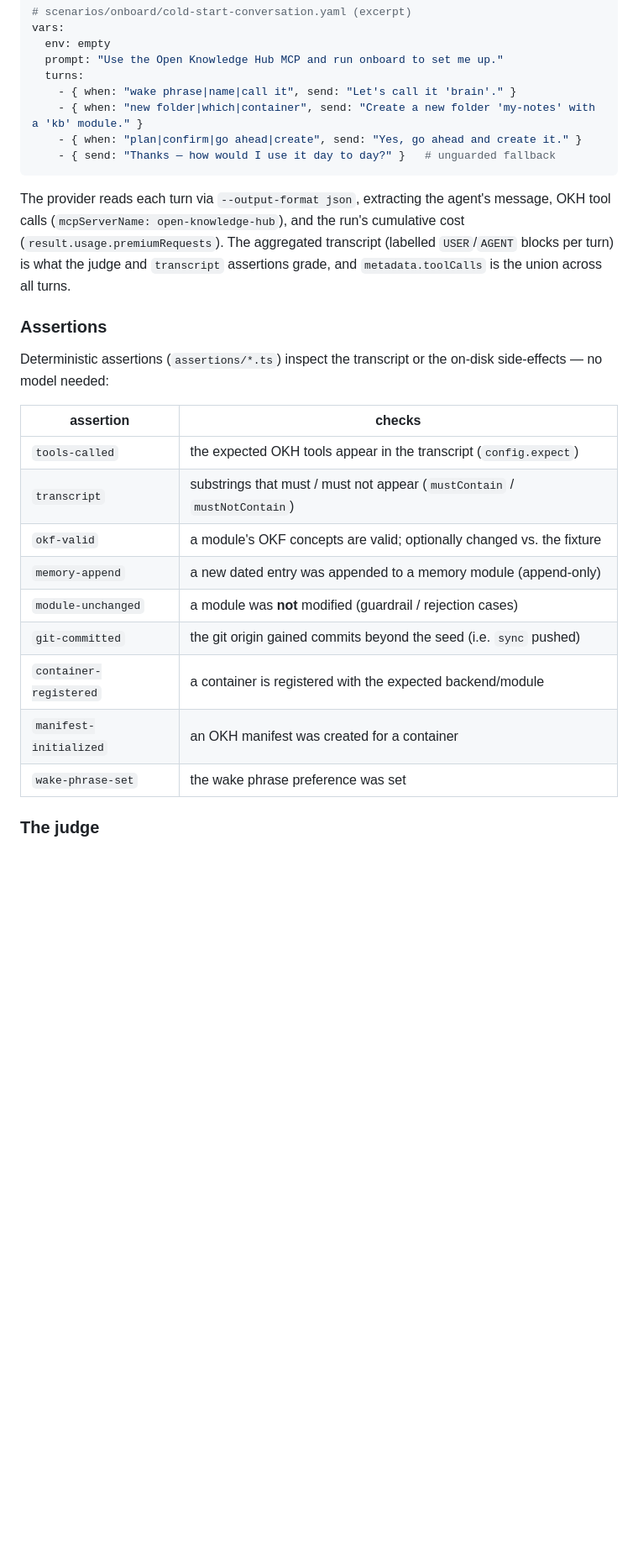
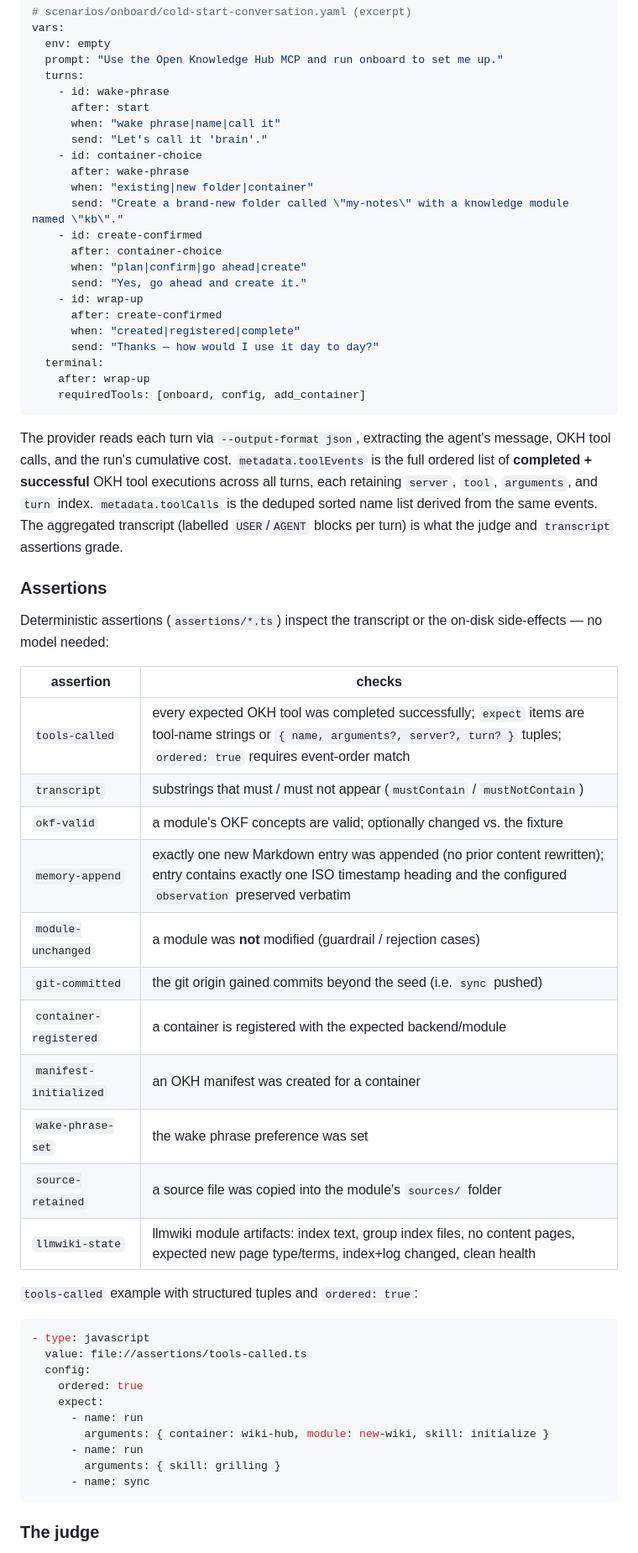
Before and after one commit to dryotta/open-knowledge-hub, a Markdown page: eval/README.md, the part around one of its changes. Shown at 84% size. GitHub-like rendering; blank space fills up the shorter version.

Commit message:
docs(eval): document reliable tool and turn checks
Co-authored-by: Copilot <223556219+Copilot@users.noreply.github.com>

````diff
--- a/eval/README.md
+++ b/eval/README.md
@@ -173,17 +184,33 @@ vars:
   env: empty
   prompt: "Use the Open Knowledge Hub MCP and run onboard to set me up."
   turns:
-    - { when: "wake phrase|name|call it", send: "Let's call it 'brain'." }
-    - { when: "new folder|which|container", send: "Create a new folder 'my-notes' with a 'kb' module." }
-    - { when: "plan|confirm|go ahead|create", send: "Yes, go ahead and create it." }
-    - { send: "Thanks — how would I use it day to day?" }   # unguarded fallback
+    - id: wake-phrase
+      after: start
+      when: "wake phrase|name|call it"
+      send: "Let's call it 'brain'."
+    - id: container-choice
+      after: wake-phrase
+      when: "existing|new folder|container"
+      send: "Create a brand-new folder called \"my-notes\" with a knowledge module named \"kb\"."
+    - id: create-confirmed
+      after: container-choice
+      when: "plan|confirm|go ahead|create"
+      send: "Yes, go ahead and create it."
+    - id: wrap-up
+      after: create-confirmed
+      when: "created|registered|complete"
+      send: "Thanks — how would I use it day to day?"
+  terminal:
+    after: wrap-up
+    requiredTools: [onboard, config, add_container]
 ```
 
 The provider reads each turn via `--output-format json`, extracting the agent's message,
-OKH tool calls (`mcpServerName: open-knowledge-hub`), and the run's cumulative cost
-(`result.usage.premiumRequests`). The aggregated transcript (labelled `USER`/`AGENT`
-blocks per turn) is what the judge and `transcript` assertions grade, and
-`metadata.toolCalls` is the union across all turns.
+OKH tool calls, and the run's cumulative cost. `metadata.toolEvents` is the full ordered
+list of **completed + successful** OKH tool executions across all turns, each retaining
+`server`, `tool`, `arguments`, and `turn` index. `metadata.toolCalls` is the deduped
+sorted name list derived from the same events. The aggregated transcript (labelled
+`USER`/`AGENT` blocks per turn) is what the judge and `transcript` assertions grade.
 
 ### Assertions
 
@@ -192,15 +219,32 @@ side-effects — no model needed:
 
 | assertion | checks |
 |-----------|--------|
-| `tools-called` | the expected OKH tools appear in the transcript (`config.expect`) |
+| `tools-called` | every expected OKH tool was completed successfully; `expect` items are tool-name strings or `{ name, arguments?, server?, turn? }` tuples; `ordered: true` requires event-order match |
 | `transcript` | substrings that must / must not appear (`mustContain` / `mustNotContain`) |
 | `okf-valid` | a module's OKF concepts are valid; optionally changed vs. the fixture |
-| `memory-append` | a new dated entry was appended to a memory module (append-only) |
+| `memory-append` | exactly one new Markdown entry was appended (no prior content rewritten); entry contains exactly one ISO timestamp heading and the configured `observation` preserved verbatim |
 | `module-unchanged` | a module was **not** modified (guardrail / rejection cases) |
 | `git-committed` | the git origin gained commits beyond the seed (i.e. `sync` pushed) |
 | `container-registered` | a container is registered with the expected backend/module |
 | `manifest-initialized` | an OKH manifest was created for a container |
 | `wake-phrase-set` | the wake phrase preference was set |
+| `source-retained` | a source file was copied into the module's `sources/` folder |
+| `llmwiki-state` | llmwiki module artifacts: index text, group index files, no content pages, expected new page type/terms, index+log changed, clean health |
+
+`tools-called` example with structured tuples and `ordered: true`:
+
+```yaml
+- type: javascript
+  value: file://assertions/tools-called.ts
+  config:
+    ordered: true
+    expect:
+      - name: run
+        arguments: { container: wiki-hub, module: new-wiki, skill: initialize }
+      - name: run
+        arguments: { skill: grilling }
+      - name: sync
+```
 
 ### The judge
 
````
Also changed, not shown: other parts of eval/README.md (+41 -29 lines).
